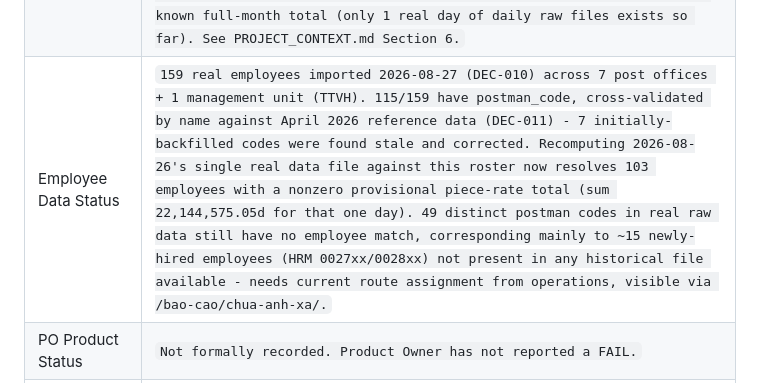
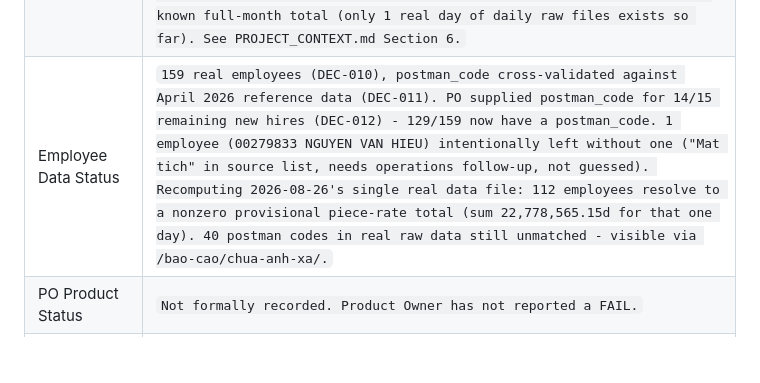
Before and after one commit to binhle116-dev/TinhLuongCongDoan, a Markdown page: docs/01_GOVERNANCE/PROJECT_SNAPSHOT.md, the part around the change. Drawn GitHub-style; blank space fills up the shorter version.

```diff
--- a/docs/01_GOVERNANCE/PROJECT_SNAPSHOT.md
+++ b/docs/01_GOVERNANCE/PROJECT_SNAPSHOT.md
@@ -29,7 +29,7 @@ session, second only to `README_AI.md`.
 | Runtime Status | `Verified via manual browser session (Claude Browser tool) during Milestone 1, not via a standing runtime check. No production deployment yet — waitress entrypoint (serve.py) exists and was smoke-tested; no Windows Scheduled Task has actually been created yet (commands documented in README.md, not yet run).` |
 | PO UI Check Required | `Not yet decided for Milestone 1 retroactively — this governance document set is new. Recommend the Product Owner do a first PO_UI_ACCEPTANCE_WORKFLOW.md pass before treating Milestone 1 as fully "Module Completed" under this standard.` |
 | Pricing Data Status | `Populated 2026-08-27 (DEC-009): 48 ServiceCategory, 10 PriceGroup, 480 PriceCard rows, 221 RouteGroupMapping rows (verified 117/117 exact match against real route codes), 47 ServiceMapping rules resolving 98.6% of real observed data (6611/6706 rows). 9 known-ambiguous combinations remain unmapped by design. Still NOT independently validated against a known full-month total (only 1 real day of daily raw files exists so far). See PROJECT_CONTEXT.md Section 6.` |
-| Employee Data Status | `159 real employees imported 2026-08-27 (DEC-010) across 7 post offices + 1 management unit (TTVH). 115/159 have postman_code, cross-validated by name against April 2026 reference data (DEC-011) - 7 initially-backfilled codes were found stale and corrected. Recomputing 2026-08-26's single real data file against this roster now resolves 103 employees with a nonzero provisional piece-rate total (sum 22,144,575.05d for that one day). 49 distinct postman codes in real raw data still have no employee match, corresponding mainly to ~15 newly-hired employees (HRM 0027xx/0028xx) not present in any historical file available - needs current route assignment from operations, visible via /bao-cao/chua-anh-xa/.` |
+| Employee Data Status | `159 real employees (DEC-010), postman_code cross-validated against April 2026 reference data (DEC-011). PO supplied postman_code for 14/15 remaining new hires (DEC-012) - 129/159 now have a postman_code. 1 employee (00279833 NGUYEN VAN HIEU) intentionally left without one ("Mat tich" in source list, needs operations follow-up, not guessed). Recomputing 2026-08-26's single real data file: 112 employees resolve to a nonzero provisional piece-rate total (sum 22,778,565.15d for that one day). 40 postman codes in real raw data still unmatched - visible via /bao-cao/chua-anh-xa/.` |
 | PO Product Status | `Not formally recorded. Product Owner has not reported a FAIL.` |
 | Last Closed Ticket | `MILESTONE-1-PHAT-MVP — COMPLETED / TECHNICAL SELF-VERIFIED (2026-08-27). See PROJECT_PROGRESS.md for the one-line record.` |
 | Last Closed Manifest | `None — Milestone 1 was executed before this manifest-driven governance model existed; its design record lives in the Claude Code plan history for this project, not in docs/10_TICKETS/.` |
```
Also changed, not shown: PROJECT_PROGRESS.md (+1 -0 lines), docs/01_GOVERNANCE/PROJECT_DECISIONS.md (+1 -0 lines).
